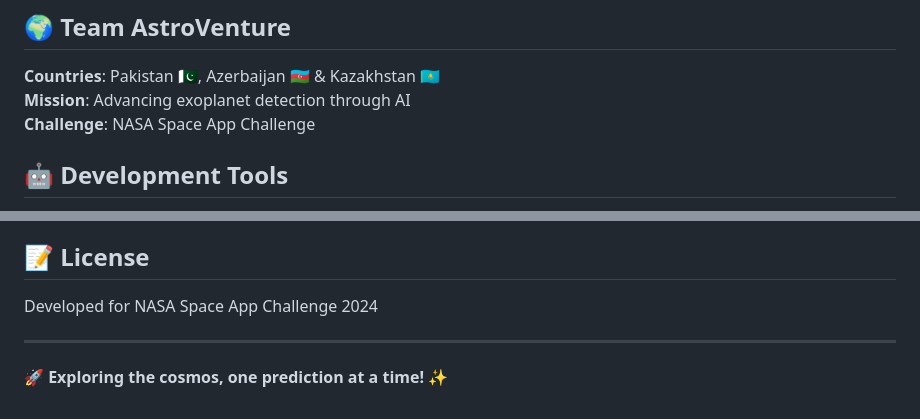
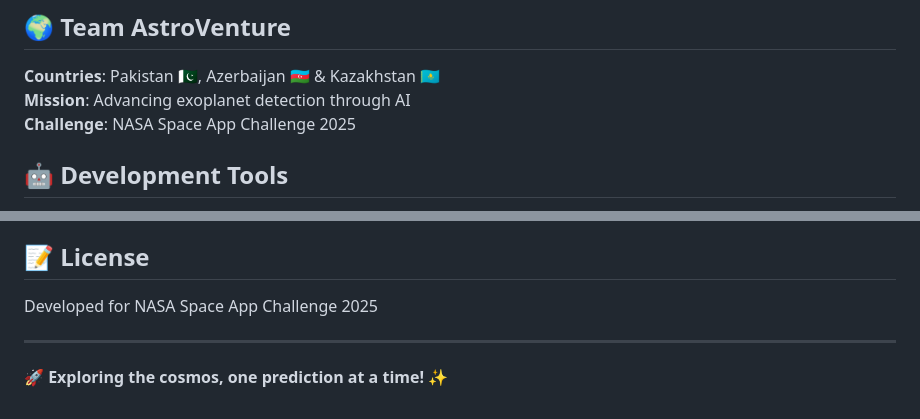
Before and after one commit to alijafarkamal/NasaSpaceApp-ExoPlanet, a Markdown page: README.md, 2 parts joined by grey strips. Drawn GitHub-style.

Commit message:
📝 Update README: Add Kazakhstan flag and update to 2025
- Added Kazakhstan 🇰🇿 flag to team representation
- Updated NASA Space App Challenge to 2025
- Enhanced international team branding

```diff
--- a/README.md
+++ b/README.md
@@ -99,7 +99,7 @@ All Flags: 0,0,0,1
 
 **Countries**: Pakistan 🇵🇰, Azerbaijan 🇦🇿 & Kazakhstan 🇰🇿
 **Mission**: Advancing exoplanet detection through AI
-**Challenge**: NASA Space App Challenge
+**Challenge**: NASA Space App Challenge 2025
 
 ## 🤖 Development Tools
 
@@ -121,7 +121,7 @@ This system helps astronomers:
 
 ## 📝 License
 
-Developed for NASA Space App Challenge 2024
+Developed for NASA Space App Challenge 2025
 
 ---
 
```
